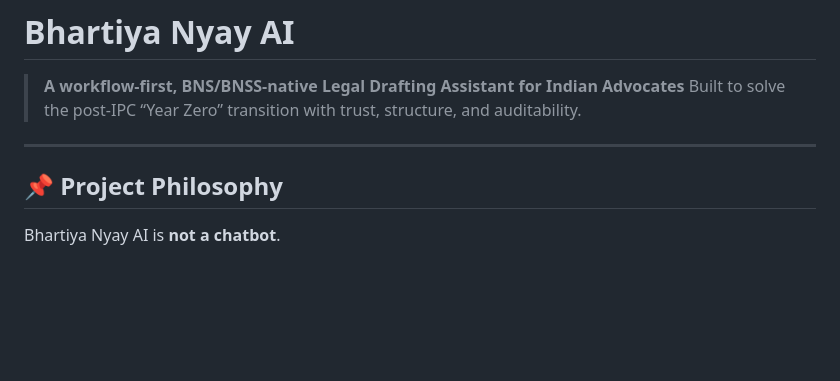
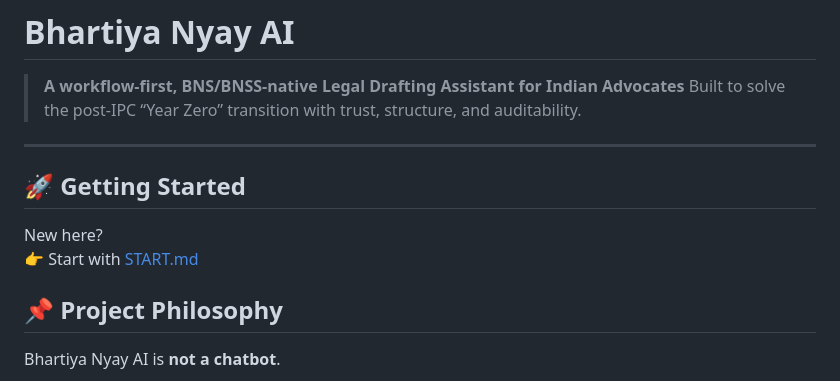
Before and after one commit to anshika-codes-AI/bhartiya-nyay-ai, a Markdown page: README.md, the part around the change. Drawn GitHub-style; blank space fills up the shorter version.

Commit message:
Link START.md

```diff
--- a/README.md
+++ b/README.md
@@ -4,6 +4,10 @@
 > Built to solve the post-IPC “Year Zero” transition with trust, structure, and auditability.
 
 ---
+## 🚀 Getting Started
+
+New here?
+👉 Start with [START.md](START.md)
 
 ## 📌 Project Philosophy
 
```
